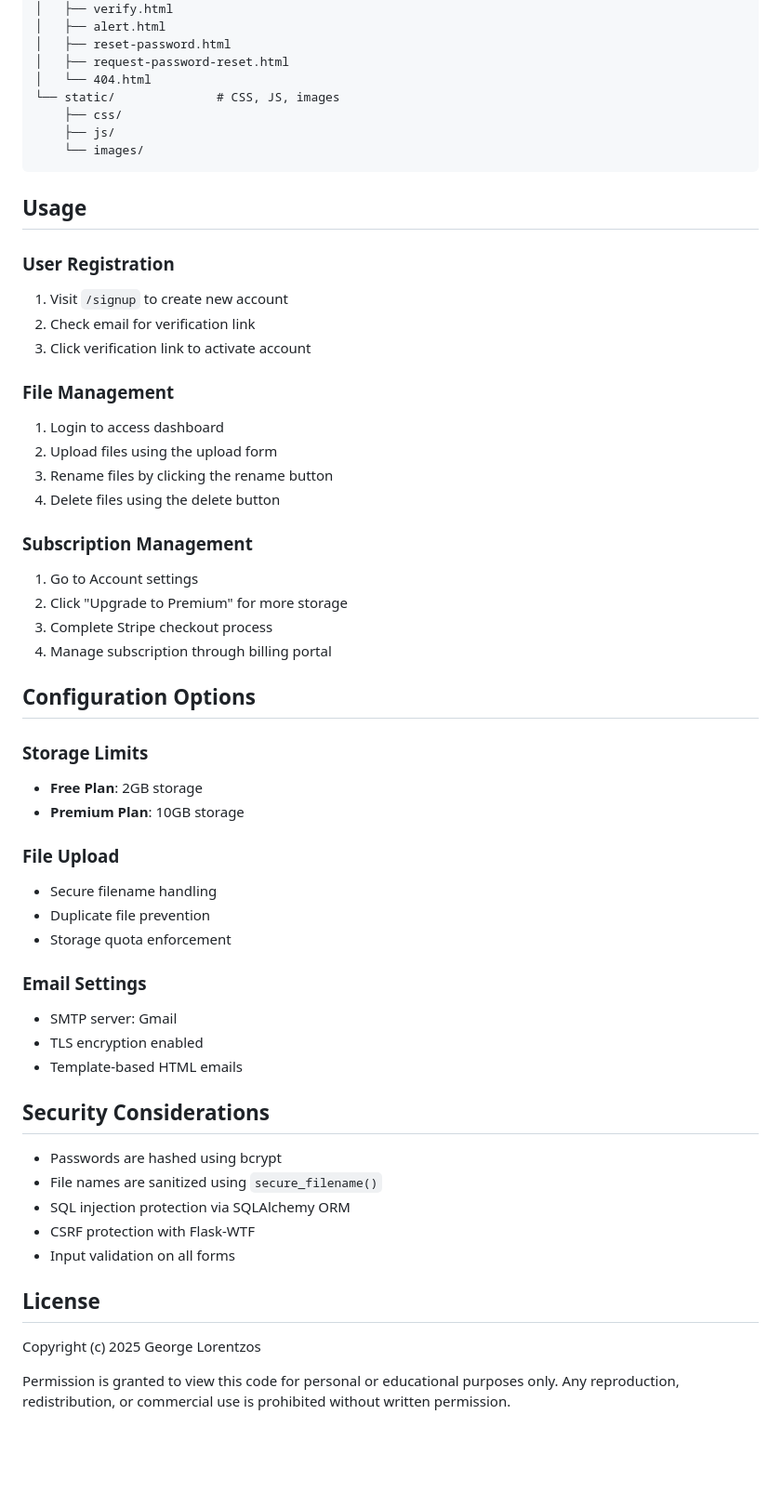
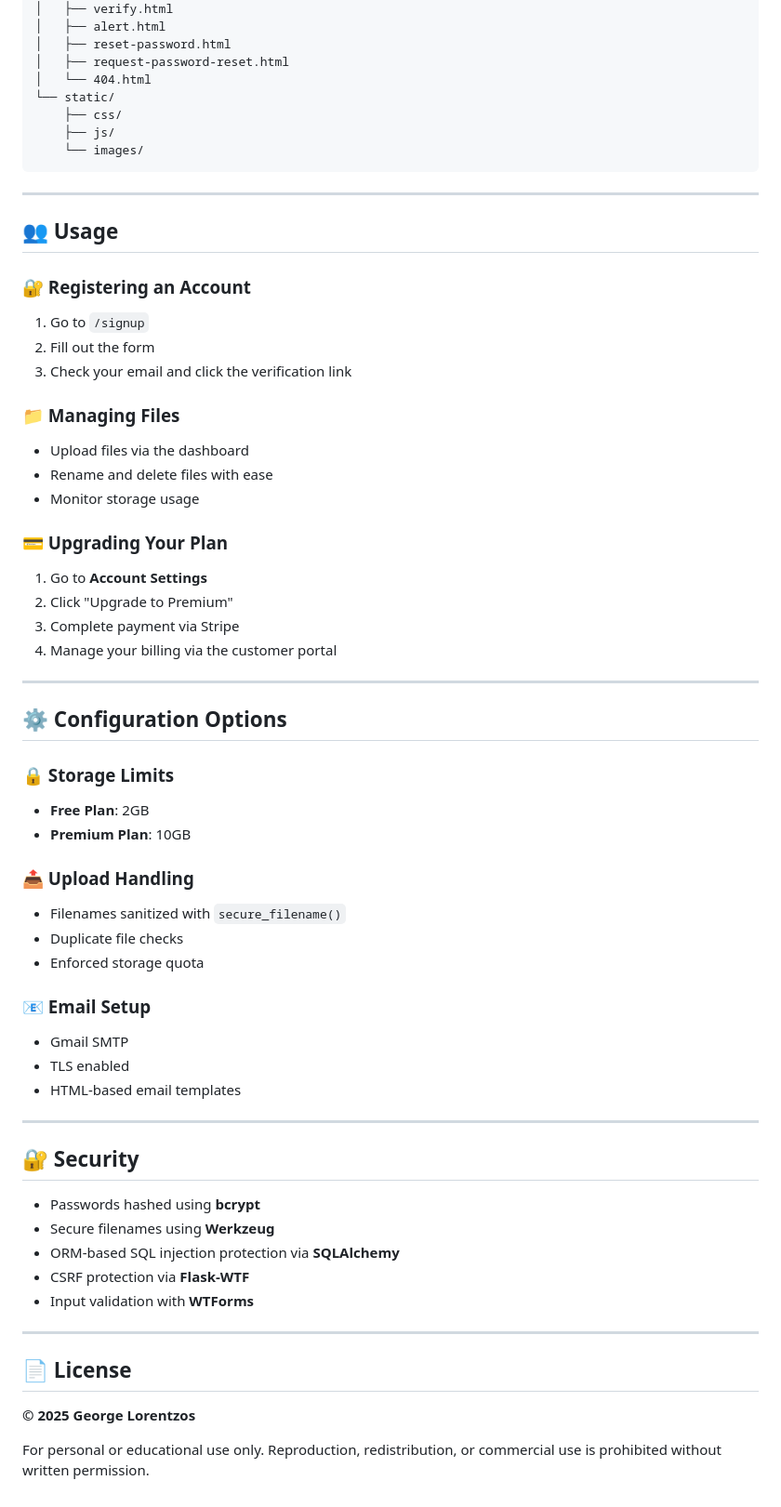
Before and after one commit to GeorgeLorentzos/lcloud, a Markdown page: README.md, the part around the change printed below. Shown: that part at 93% size. Drawn GitHub-style; blank space fills up the shorter version.

````diff
--- a/README.md
+++ b/README.md
@@ -112,58 +124,70 @@ lcloud/
 │   ├── reset-password.html
 │   ├── request-password-reset.html
 │   └── 404.html
-└── static/              # CSS, JS, images
+└── static/
     ├── css/
     ├── js/
     └── images/
 ```
 
-## Usage
+---
 
-### User Registration
-1. Visit `/signup` to create new account
-2. Check email for verification link
-3. Click verification link to activate account
+## 👥 Usage
 
-### File Management
-1. Login to access dashboard
-2. Upload files using the upload form
-3. Rename files by clicking the rename button
-4. Delete files using the delete button
+### 🔐 Registering an Account
 
-### Subscription Management
-1. Go to Account settings
-2. Click "Upgrade to Premium" for more storage
-3. Complete Stripe checkout process
-4. Manage subscription through billing portal
+1. Go to `/signup`
+2. Fill out the form
+3. Check your email and click the verification link
 
-## Configuration Options
+### 📁 Managing Files
 
-### Storage Limits
-- **Free Plan**: 2GB storage
-- **Premium Plan**: 10GB storage
+- Upload files via the dashboard
+- Rename and delete files with ease
+- Monitor storage usage
 
-### File Upload
-- Secure filename handling
-- Duplicate file prevention
-- Storage quota enforcement
+### 💳 Upgrading Your Plan
 
-### Email Settings
-- SMTP server: Gmail
-- TLS encryption enabled
-- Template-based HTML emails
+1. Go to **Account Settings**
+2. Click "Upgrade to Premium"
+3. Complete payment via Stripe
+4. Manage your billing via the customer portal
 
-## Security Considerations
+---
 
-- Passwords are hashed using bcrypt
-- File names are sanitized using `secure_filename()`
-- SQL injection protection via SQLAlchemy ORM
-- CSRF protection with Flask-WTF
-- Input validation on all forms
+## ⚙️ Configuration Options
 
-## License
+### 🔒 Storage Limits
 
-Copyright (c) 2025 George Lorentzos
+- **Free Plan**: 2GB
+- **Premium Plan**: 10GB
 
-Permission is granted to view this code for personal or educational purposes only.
-Any reproduction, redistribution, or commercial use is prohibited without written permission.
+### 📤 Upload Handling
+
+- Filenames sanitized with `secure_filename()`
+- Duplicate file checks
+- Enforced storage quota
+
+### 📧 Email Setup
+
+- Gmail SMTP
+- TLS enabled
+- HTML-based email templates
+
+---
+
+## 🔐 Security
+
+- Passwords hashed using **bcrypt**
+- Secure filenames using **Werkzeug**
+- ORM-based SQL injection protection via **SQLAlchemy**
+- CSRF protection via **Flask-WTF**
+- Input validation with **WTForms**
+
+---
+
+## 📄 License
+
+**© 2025 George Lorentzos**
+
+For personal or educational use only. Reproduction, redistribution, or commercial use is prohibited without written permission.
````
Also changed, not shown: other parts of README.md (+41 -29 lines).
